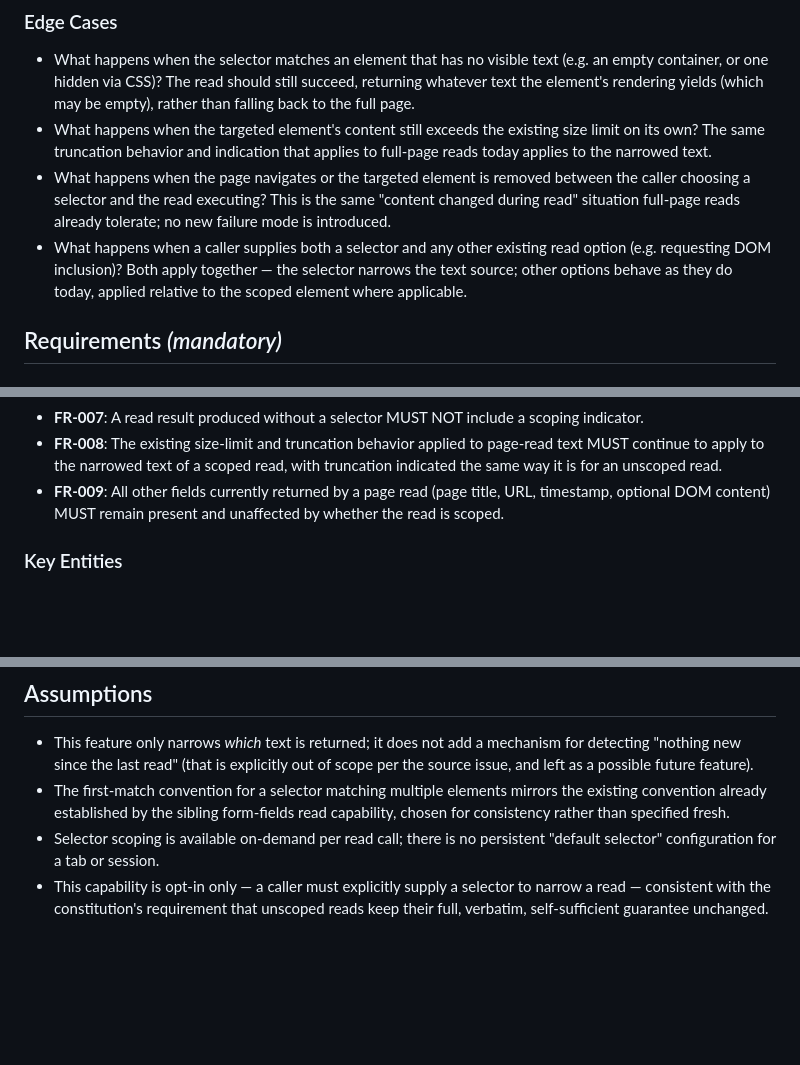
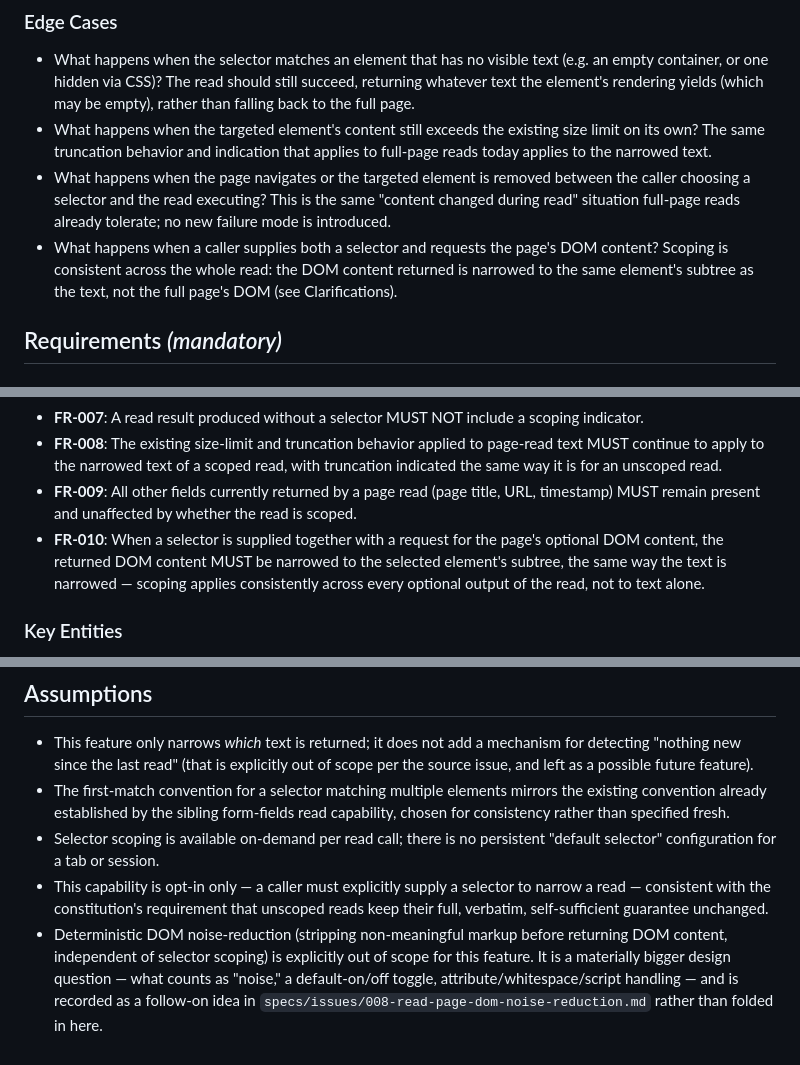
Before and after one commit to juliaviluhina/hyppovisor, a Markdown page: specs/016-read-page-selector-scoping/spec.md, 3 parts joined by grey strips. Drawn GitHub-style; blank space fills up the shorter version.

Commit message:
spec(016): clarify DOM scoping consistency, defer noise reduction
Records two clarification answers: scoped DOM output (includeDom)
narrows to the same selected subtree as the text rather than staying
full-page, and deterministic DOM noise-reduction is out of scope for
this feature — captured separately as a follow-on idea rather than
folded in, since it's a materially bigger design question (what
counts as "noise", default on/off vs. Principle V's verbatim
guarantee).

Co-Authored-By: Claude Sonnet 5 <noreply@anthropic.com>
Claude-Session: https://claude.ai/code/session_012TXvypVgiqFEzx61PxgreZ

```diff
--- a/specs/016-read-page-selector-scoping/spec.md
+++ b/specs/016-read-page-selector-scoping/spec.md
@@ -100,9 +110,9 @@ what part of the page it covers; perform an unscoped read and confirm no such ma
 - What happens when the page navigates or the targeted element is removed between the caller
   choosing a selector and the read executing? This is the same "content changed during read"
   situation full-page reads already tolerate; no new failure mode is introduced.
-- What happens when a caller supplies both a selector and any other existing read option (e.g.
-  requesting DOM inclusion)? Both apply together — the selector narrows the text source; other
-  options behave as they do today, applied relative to the scoped element where applicable.
+- What happens when a caller supplies both a selector and requests the page's DOM content?
+  Scoping is consistent across the whole read: the DOM content returned is narrowed to the
+  same element's subtree as the text, not the full page's DOM (see Clarifications).
 
 ## Requirements *(mandatory)*
 
@@ -129,8 +139,12 @@ what part of the page it covers; perform an unscoped read and confirm no such ma
 - **FR-008**: The existing size-limit and truncation behavior applied to page-read text MUST
   continue to apply to the narrowed text of a scoped read, with truncation indicated the same
   way it is for an unscoped read.
-- **FR-009**: All other fields currently returned by a page read (page title, URL, timestamp,
-  optional DOM content) MUST remain present and unaffected by whether the read is scoped.
+- **FR-009**: All other fields currently returned by a page read (page title, URL, timestamp)
+  MUST remain present and unaffected by whether the read is scoped.
+- **FR-010**: When a selector is supplied together with a request for the page's optional DOM
+  content, the returned DOM content MUST be narrowed to the selected element's subtree, the
+  same way the text is narrowed — scoping applies consistently across every optional output of
+  the read, not to text alone.
 
 ### Key Entities
 
@@ -167,3 +181,8 @@ what part of the page it covers; perform an unscoped read and confirm no such ma
 - This capability is opt-in only — a caller must explicitly supply a selector to narrow a
   read — consistent with the constitution's requirement that unscoped reads keep their full,
   verbatim, self-sufficient guarantee unchanged.
+- Deterministic DOM noise-reduction (stripping non-meaningful markup before returning DOM
+  content, independent of selector scoping) is explicitly out of scope for this feature. It is
+  a materially bigger design question — what counts as "noise," a default-on/off toggle,
+  attribute/whitespace/script handling — and is recorded as a follow-on idea in
+  `specs/issues/008-read-page-dom-noise-reduction.md` rather than folded in here.
```
Also changed, not shown: other parts of specs/016-read-page-selector-scoping/spec.md (+10 -0 lines).
